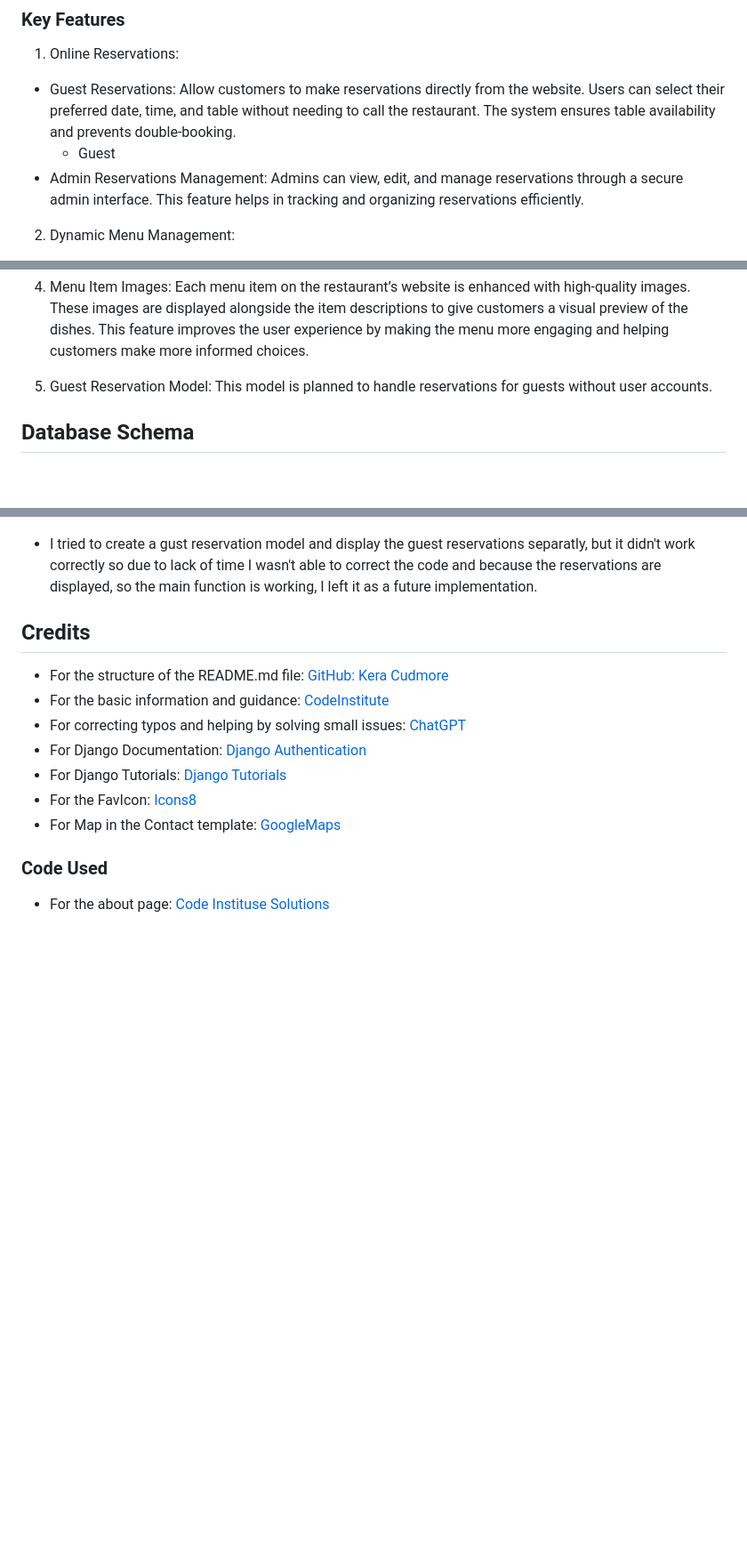
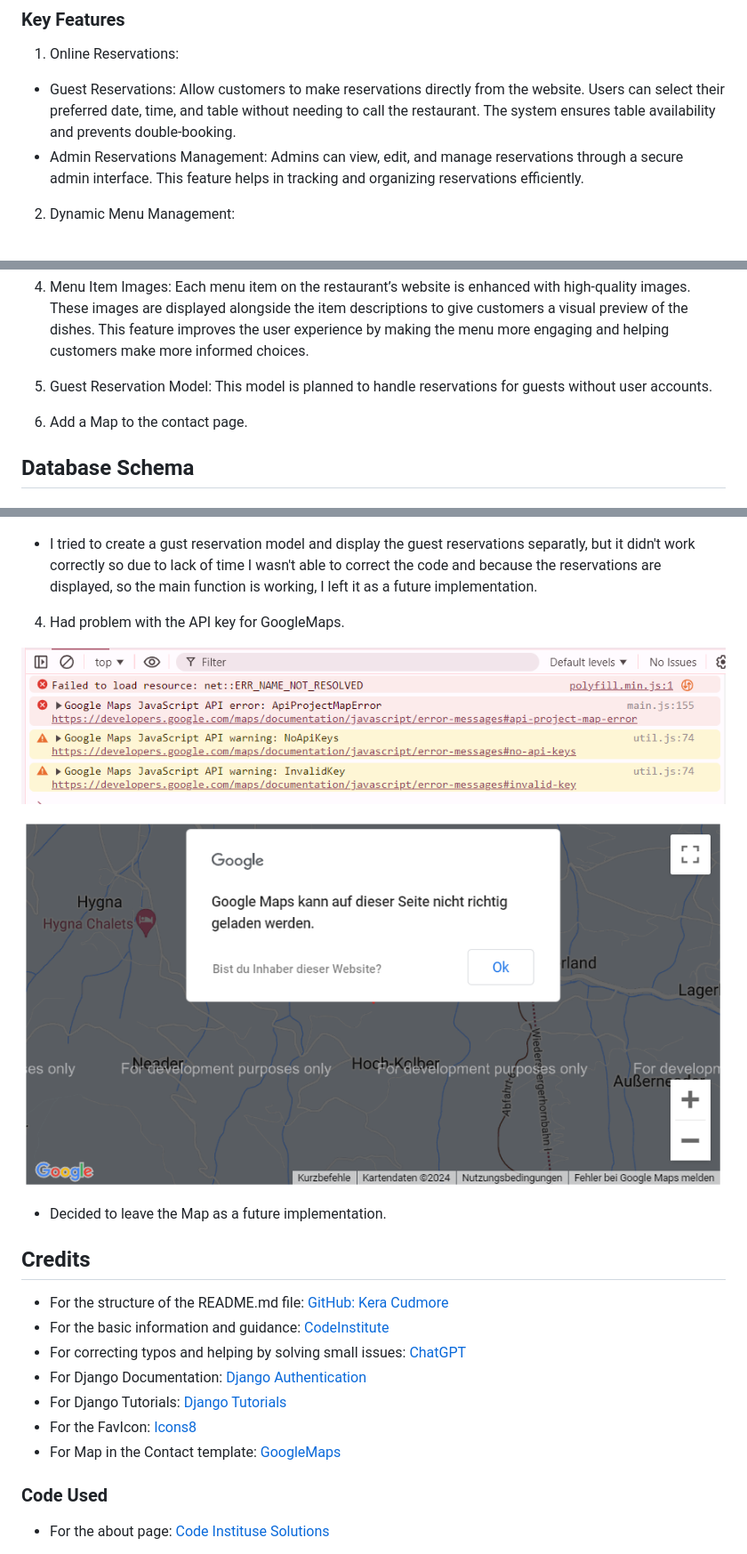
Before and after one commit to DesislavaNaydenova/PP4_OurFamilyRestaurant, a Markdown page: README.md, 3 parts joined by grey strips. Shown: that part at 89% size. GitHub-like rendering; pictures changed too: assets/images/google_maps1.png (added), assets/images/google_maps2.png (added); blank space fills up the shorter version.

Commit message:
Add last changes to the readme.md file

```diff
--- a/README.md
+++ b/README.md
@@ -8,7 +8,6 @@ The Our Family Restaurant website is designed to provide a comprehensive and use
 1. Online Reservations:
 
   * Guest Reservations: Allow customers to make reservations directly from the website. Users can select their preferred date, time, and table without needing to call the restaurant. The system ensures table availability and prevents double-booking.
-    * Guest
   * Admin Reservations Management: Admins can view, edit, and manage reservations through a secure admin interface. This feature helps in tracking and organizing reservations efficiently.
 
 2. Dynamic Menu Management:
@@ -242,6 +241,8 @@ All Pages on the website are responsive and have:
 4. Menu Item Images: Each menu item on the restaurant’s website is enhanced with high-quality images. These images are displayed alongside the item descriptions to give customers a visual preview of the dishes. This feature improves the user experience by making the menu more engaging and helping customers make more informed choices.
 
 5. Guest Reservation Model: This model is planned to handle reservations for guests without user accounts.
+
+6. Add a Map to the contact page.
 
 ## Database Schema
 
@@ -559,6 +560,14 @@ Follow any additional setup instructions provided in the repository’s README.m
 
 - I tried to create a gust reservation model and display the guest reservations separatly, but it didn't work correctly so due to lack of time I wasn't able to correct the code and because the reservations are displayed, so the main function is working, I left it as a future implementation.
 
+4. Had problem with the API key for GoogleMaps.
+
+![GoogleMaps Error msg](assets/images/google_maps1.png)
+
+![GoogleMaps Fail](assets/images/google_maps2.png)
+
+- Decided to leave the Map as a future implementation.
+
 
 ## Credits
 
```
